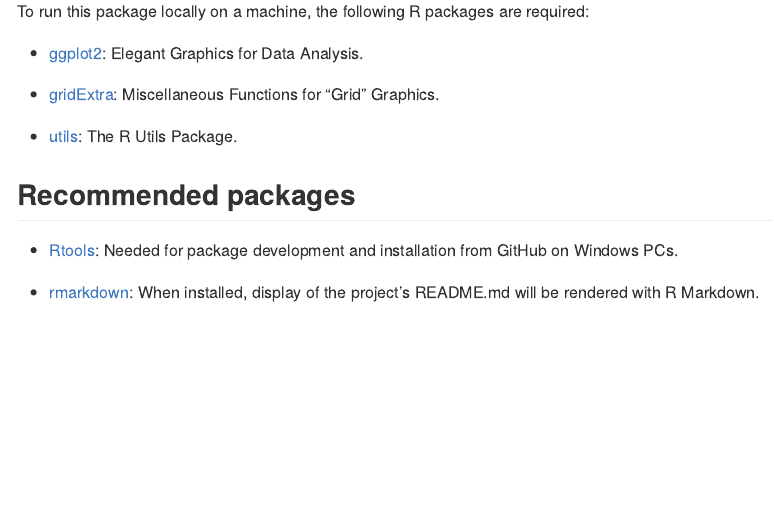
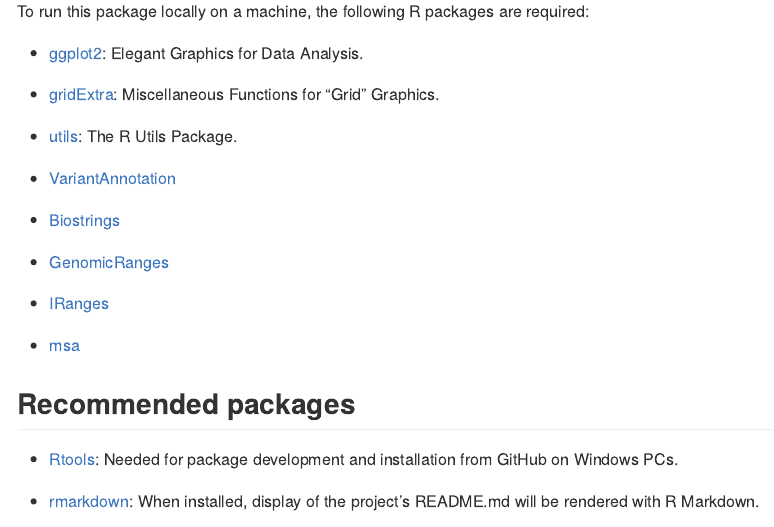
Before and after one commit to awkena/panGenomeBreedr, an R Markdown document (README.Rmd): the page in a window 1100 px wide, from 1180 px down. The pictures show the output file README.md that the author committed with the source, drawn offline in the style of GitHub.

Commit message:
ReadMe updates

```diff
--- a/README.Rmd
+++ b/README.Rmd
@@ -59,6 +59,17 @@
 
 -   [utils](https://www.rdocumentation.org/packages/utils/versions/3.6.2):
     The R Utils Package.
+
+-   [VariantAnnotation](https://bioconductor.org/packages/release/bioc/html/VariantAnnotation.html)
+
+-   [Biostrings](https://bioconductor.org/packages/release/bioc/html/Biostrings.html)
+
+-   [GenomicRanges](https://bioconductor.org/packages/release/bioc/html/GenomicRanges.html)
+
+-   [IRanges](https://bioconductor.org/packages/release/bioc/html/IRanges.html)
+
+-   [msa](https://bioconductor.org/packages/release/bioc/html/msa.html)
+
 
 ## Recommended packages
 
```
Also changed, not shown: README.md.
